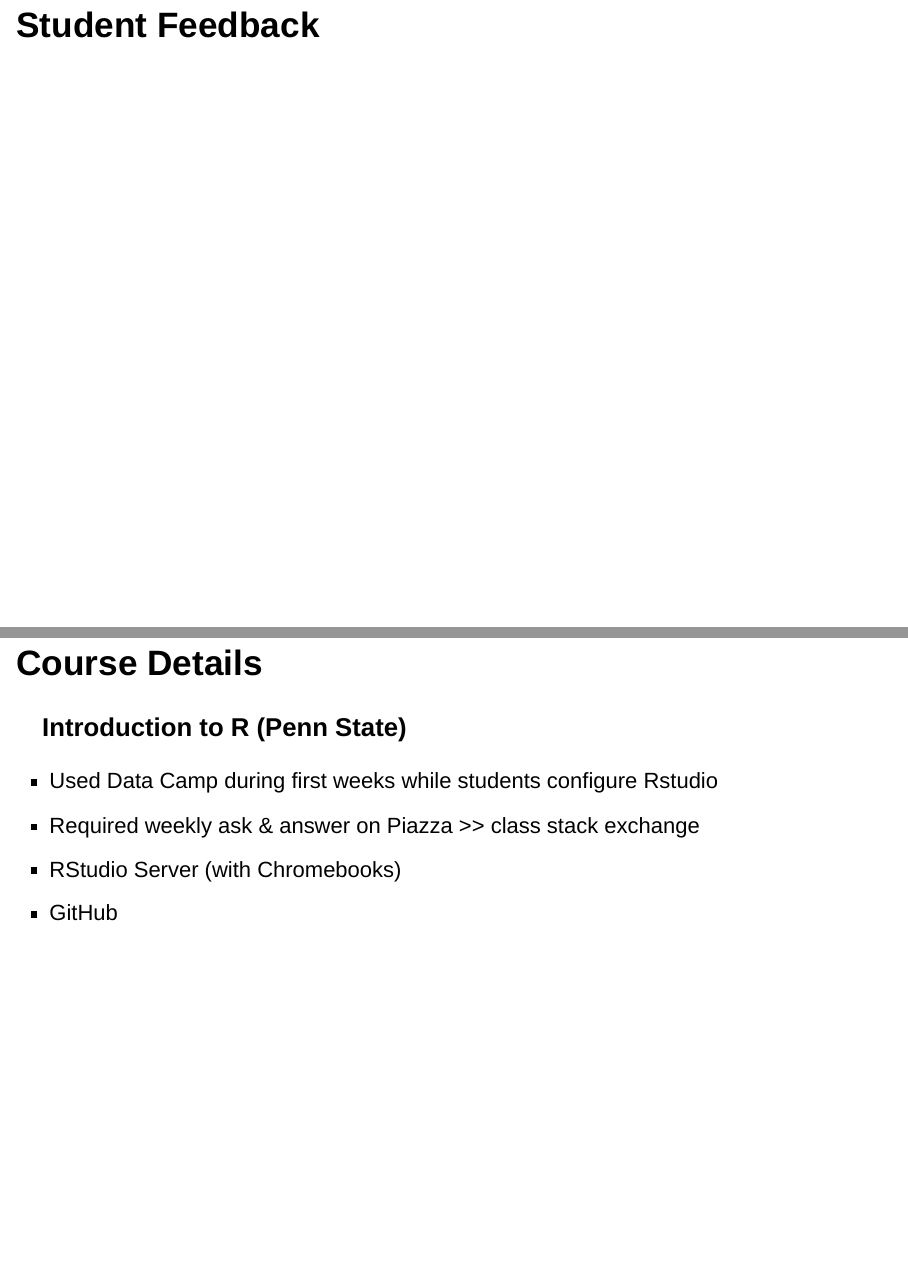
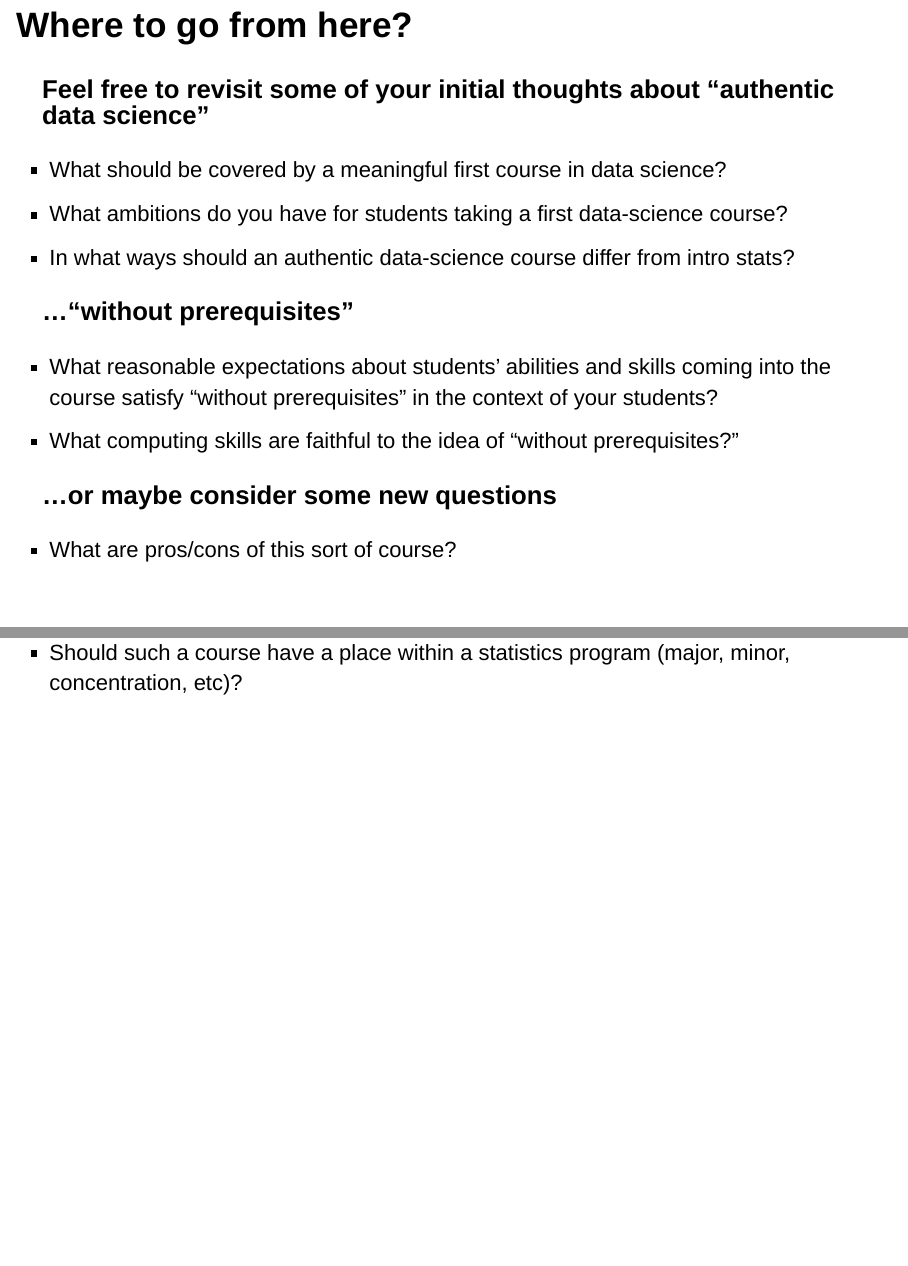
Before and after one commit to mdbeckman/USCOTS2017Breakout, an R Markdown document (docs/Slides/USCOTS17Breakout.Rmd): pages 21 and 22 of 22, joined at a grey line. Rendered offline with R 4.5, knitr and Pandoc, with nearby package versions; some code elsewhere in the file could not run offline.

Commit message:
added discussion questions at conclusion; other minor edits

```diff
--- a/docs/Slides/USCOTS17Breakout.Rmd
+++ b/docs/Slides/USCOTS17Breakout.Rmd
@@ -256,17 +250,20 @@ grid.raster(img3)
     - published "Cheat Sheets"
     - web forums
 
+## Where to go from here?
 
+### Feel free to revisit some of your initial thoughts about "authentic data science"
 
-## Student Feedback
+- What should be covered by a meaningful first course in data science?
+- What ambitions do you have for students taking a first data-science course?
+- In what ways should an authentic data-science course differ from intro stats?
 
+### ..."without prerequisites"
 
+- What reasonable expectations about students’ abilities and skills coming into the course satisfy “without prerequisites” in the context of your students?
+- What computing skills are faithful to the idea of “without prerequisites?”
 
-## Course Details
+### ...or maybe consider some new questions
 
-### Introduction to R (Penn State)
-
-- Used Data Camp during first weeks while students configure Rstudio
-- Required weekly ask & answer on Piazza >> class stack exchange
-- RStudio Server (with Chromebooks)
-- GitHub
+- What are pros/cons of this sort of course?
+- Should such a course have a place within a statistics program (major, minor, concentration, etc)?
```
Also changed, not shown: docs/Slides/USCOTS17Breakout.Rmd (26 more changed lines).
